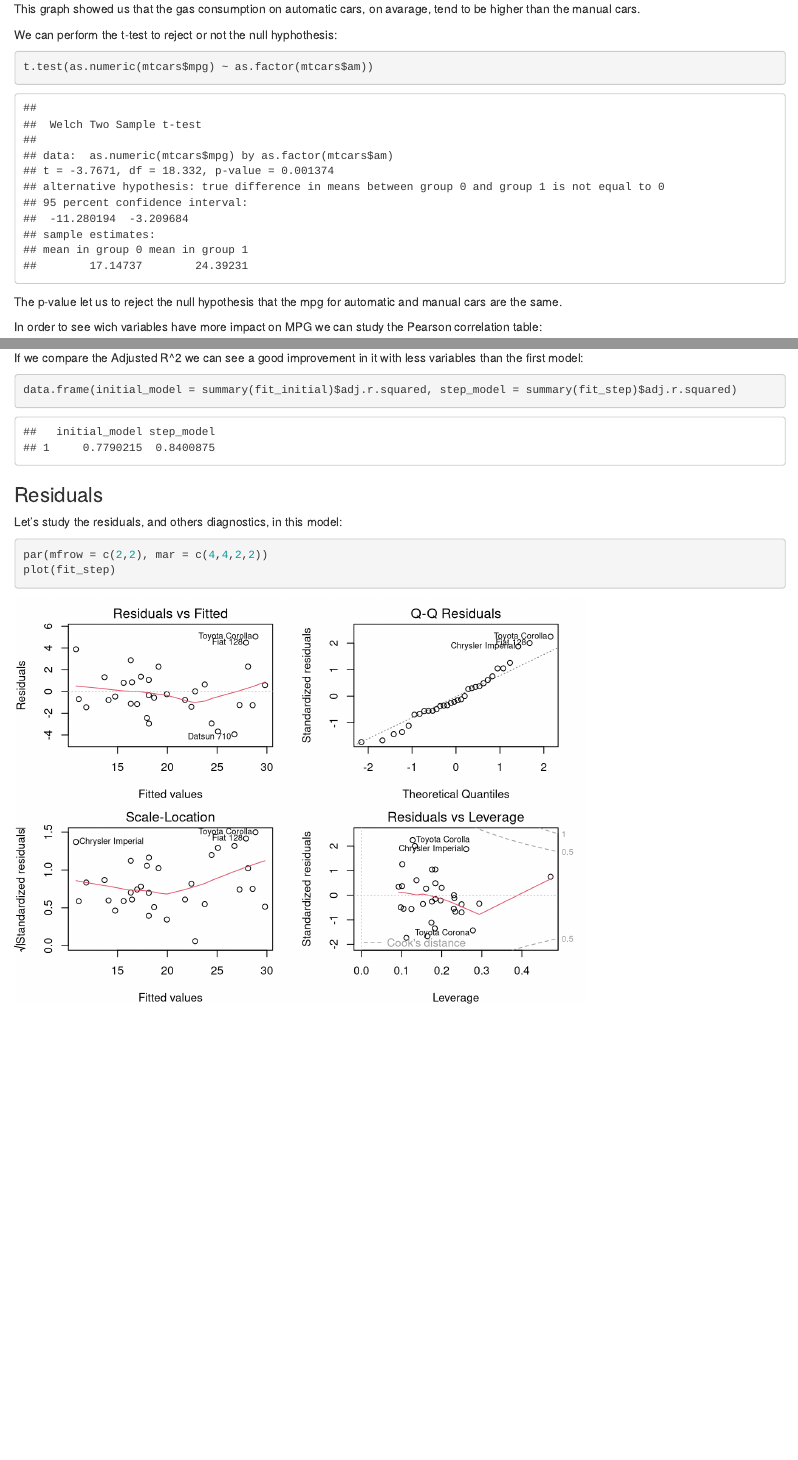
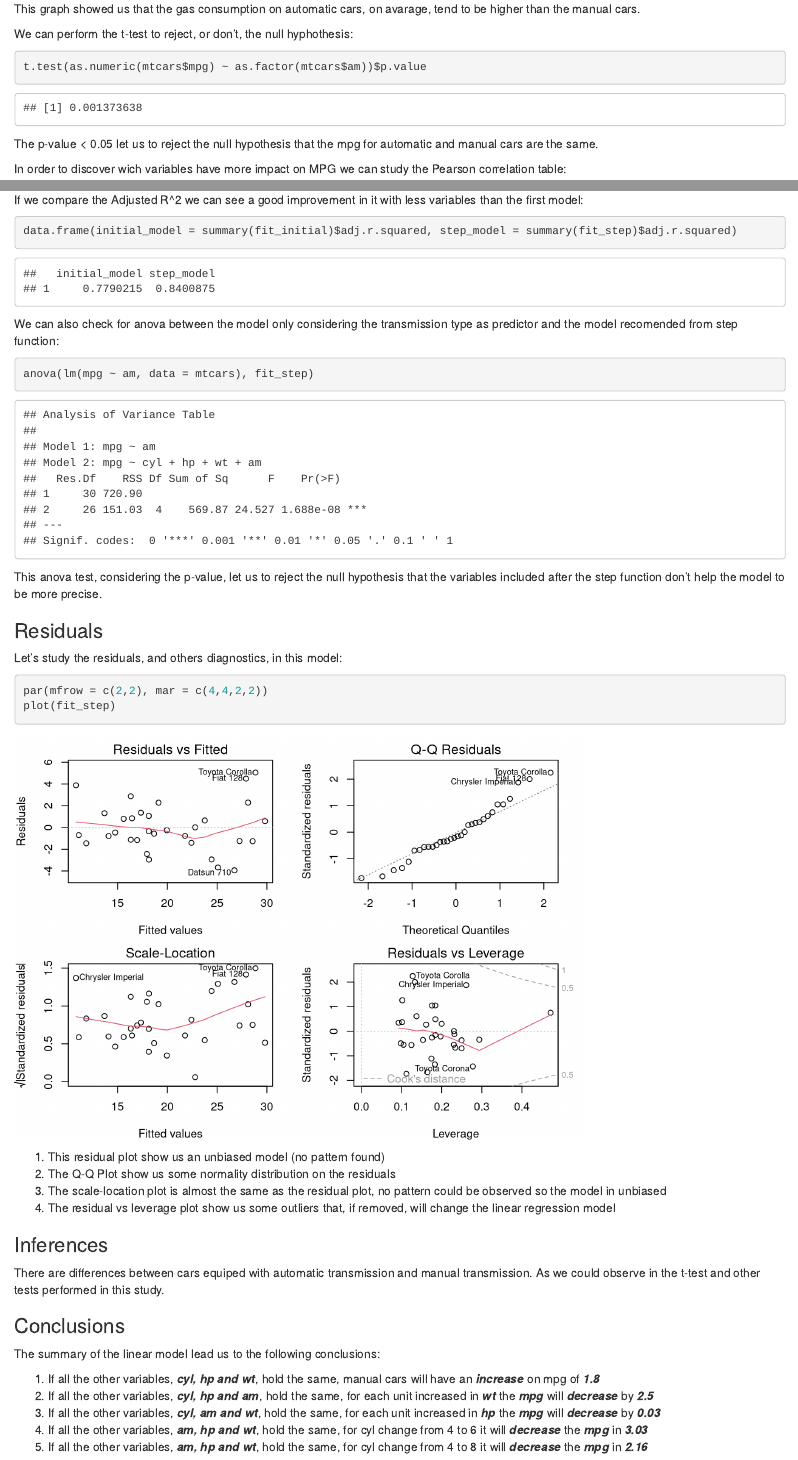
Before and after one commit to skineer/motor_trend, an R Markdown document (Motor_Trend.Rmd): the page in a window 1100 px wide, from 1360 px down before the commit and from 1460 px down after it, so that both start at the same text, and a second part further down, joined at a grey line. Rendered offline with R 4.5, knitr and Pandoc, with nearby package versions.

Commit message:
final commit

````diff
--- a/Motor_Trend.Rmd
+++ b/Motor_Trend.Rmd
@@ -38,17 +43,17 @@ ggplot(mtcars, aes(x = factor(am, labels = c("Automatic","Manual")), y = mpg)) +
 ```
 This graph showed us that the gas consumption on automatic cars, on avarage, tend to be higher than the manual cars.
 
-We can perform the t-test to reject or not the null hyphothesis:
+We can perform the t-test to reject, or don't, the null hyphothesis:
 ```{r ttest}
-t.test(as.numeric(mtcars$mpg) ~ as.factor(mtcars$am))
+t.test(as.numeric(mtcars$mpg) ~ as.factor(mtcars$am))$p.value
 ```
 
-The p-value let us to reject the null hypothesis that the mpg for automatic and manual cars are the same.
+The p-value < 0.05 let us to reject the null hypothesis that the mpg for automatic and manual cars are the same.
 
-In order to see wich variables have more impact on MPG we can study the Pearson correlation table:
+In order to discover wich variables have more impact on MPG we can study the Pearson correlation table:
 
 ```{r correlation}
-    cor(mtcars)[1,]
+cor(mtcars)[1,]
 ```
 
 The correlation table showed us that the variables ***cyl, disp, hp, drat, wt, vs and am*** are strong correlated with the outcome ***mpg***
@@ -77,9 +82,34 @@ If we compare the Adjusted R^2 we can see a good improvement in it with less var
 data.frame(initial_model = summary(fit_initial)$adj.r.squared, step_model = summary(fit_step)$adj.r.squared)
 ```
 
+We can also check for anova between the model only considering the transmission type as predictor and the model recomended from step function:
+```{r anova}
+anova(lm(mpg ~ am, data = mtcars), fit_step)
+```
+
+This anova test, considering the p-value, let us to reject the null hypothesis that the variables included after the step function don't help the model to be more precise.
+
 ### Residuals
 Let's study the residuals, and others diagnostics, in this model:
 ```{r residuals}
 par(mfrow = c(2,2), mar = c(4,4,2,2))
 plot(fit_step)
 ```
+
+1) This residual plot show us an unbiased model (no pattern found)
+2) The Q-Q Plot show us some normality distribution on the residuals
+3) The scale-location plot is almost the same as the residual plot, no pattern could be observed so the model in unbiased
+4) The residual vs leverage plot show us some outliers that, if removed, will change the linear regression model
+
+### Inferences
+
+There are differences between cars equiped with automatic transmission and manual transmission. As we could observe in the t-test and other tests performed in this study.
+
+### Conclusions
+The summary of the linear model lead us to the following conclusions:
+
+1) If all the other variables, ***cyl, hp and wt***, hold the same, manual cars will have an ***increase*** on mpg of ***1.8***
+2) If all the other variables, ***cyl, hp and am***, hold the same, for each unit increased in ***wt*** the ***mpg*** will ***decrease*** by ***2.5***
+3) If all the other variables, ***cyl, am and wt***, hold the same, for each unit increased in ***hp*** the ***mpg*** will ***decrease*** by ***0.03***
+4) If all the other variables, ***am, hp and wt***, hold the same, for cyl change from 4 to 6 it will ***decrease*** the ***mpg*** in ***3.03***
+5) If all the other variables, ***am, hp and wt***, hold the same, for cyl change from 4 to 8 it will ***decrease*** the ***mpg*** in ***2.16***
````
Also changed, not shown: Motor_Trend.html, Motor_Trend.pdf (added), Motor_Trend.Rmd (25 more changed lines), 1 other file.
